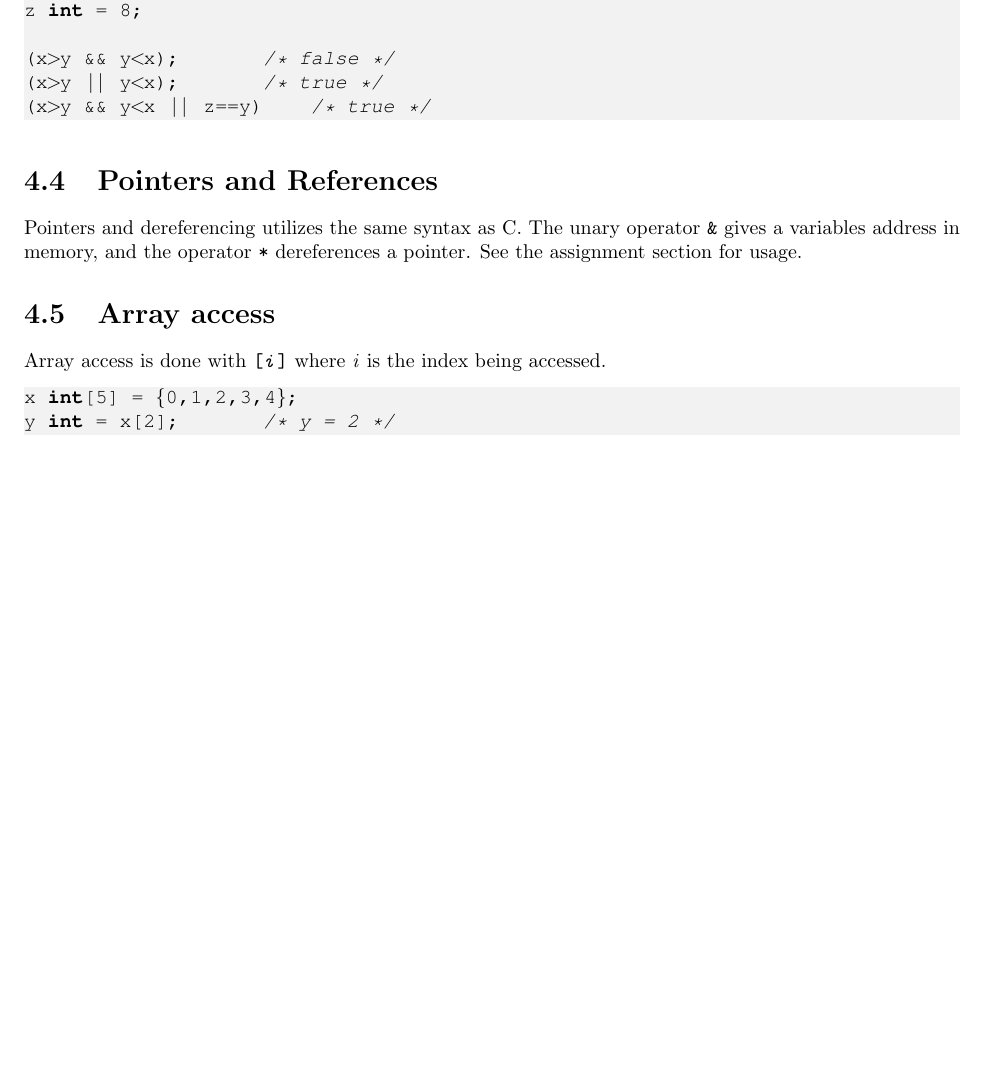
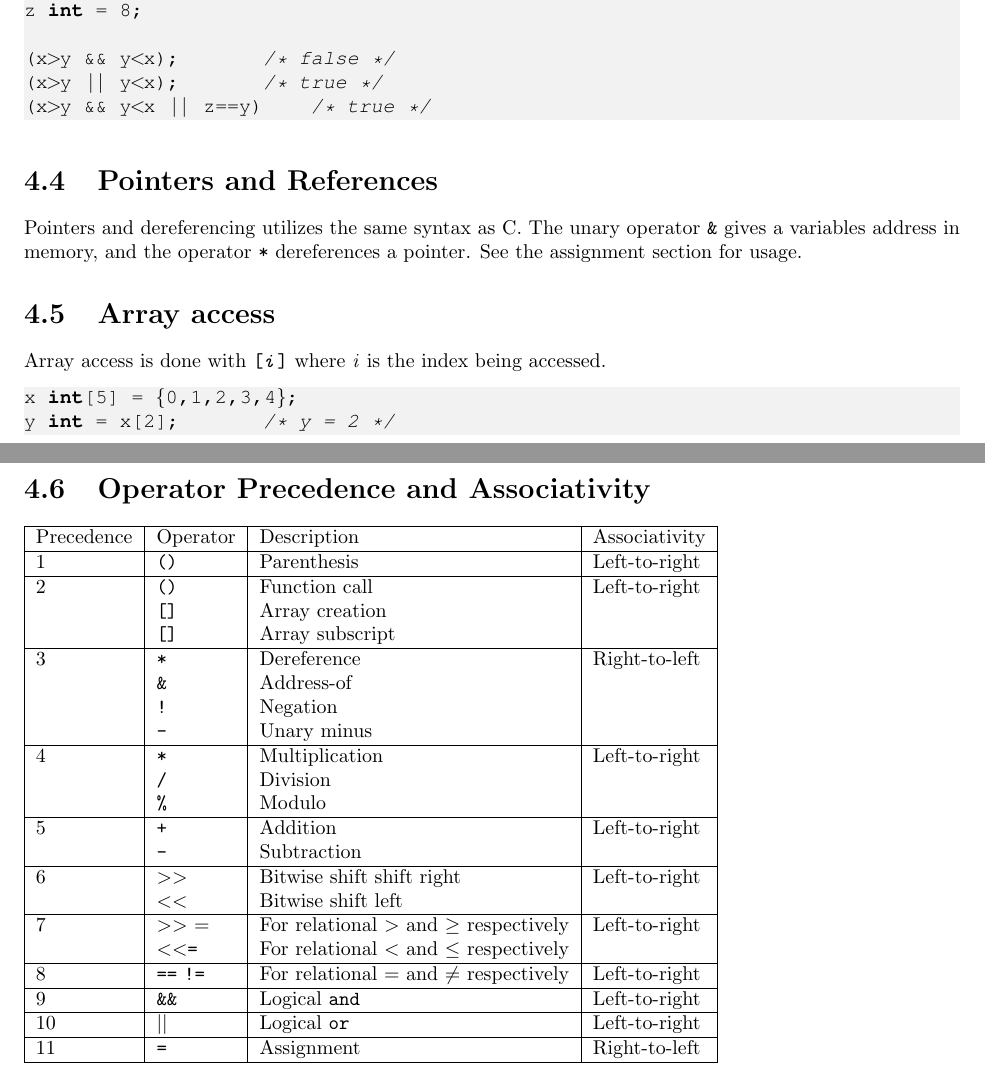
Before and after one commit to DemocritusLang/ReferenceManual, a LaTeX thesis (master.tex, which reads tex/expressions_operators.tex): part of page 10 of 15 before the commit and two parts of pages 10 and 11 of 16 after it, the two joined at a grey line, cut so that both start at the same text, the shorter picture padded with empty space. Compiled offline with pdfLaTeX.

Commit message:
Added precedence table and updated pdf.

```diff
--- a/tex/expressions_operators.tex
+++ b/tex/expressions_operators.tex
@@ -128,3 +128,30 @@ z int = 8;
 x int[5] = {0,1,2,3,4};
 y int = x[2];  			/* y = 2 */
 		\end{lstlisting}
+    \section{Operator Precedence and Associativity}
+        \begin{tabular}{ | l | l | l | l | }
+\hline
+	Precedence  & Operator      & Description & Associativity \\ \hline
+	1 & \texttt{()} & Parenthesis        & Left-to-right \\ \hline
+    2 & \texttt{()} & Function call      & Left-to-right \\
+      & \texttt{[]} & Array creation     &               \\
+      & \texttt{[]} & Array subscript    &               \\ \hline
+    3 & \texttt{*}  & Dereference        & Right-to-left \\
+      & \texttt{\&} & Address-of         &               \\
+      & \texttt{!}  & Negation           &               \\
+      & \texttt{-}  & Unary minus        &               \\ \hline
+    4 & \texttt{*}  & Multiplication     & Left-to-right \\
+      & \texttt{/}  & Division           &               \\
+      & \texttt{\%} & Modulo             &               \\ \hline
+    5 & \texttt{+}  & Addition           & Left-to-right \\
+      & \texttt{-}  & Subtraction        &               \\ \hline
+    6 & \texttt{\textgreater \textgreater} & Bitwise shift shift right & Left-to-right \\
+      & \texttt{\textless \textless} & Bitwise shift left & \\ \hline
+    7 & \texttt{\textgreater \textgreater} = & For relational $>$ and $\geq$ respectively & Left-to-right \\
+      & \texttt{\textless \textless =}& For relational $<$ and $\leq$ respectively & \\ \hline
+    8 & \texttt{==} \texttt{!=} & For relational $=$ and $\neq$ respectively & Left-to-right \\\hline
+    9 & \texttt{\&\&} & Logical \texttt{and} & Left-to-right \\ \hline
+    10 & \texttt{\textbar \textbar}&  Logical \texttt{or} & Left-to-right \\ \hline
+    11 & \texttt{=} & Assignment & Right-to-left \\ \hline
+
+\end{tabular}
```
Also changed, not shown: master.pdf.
